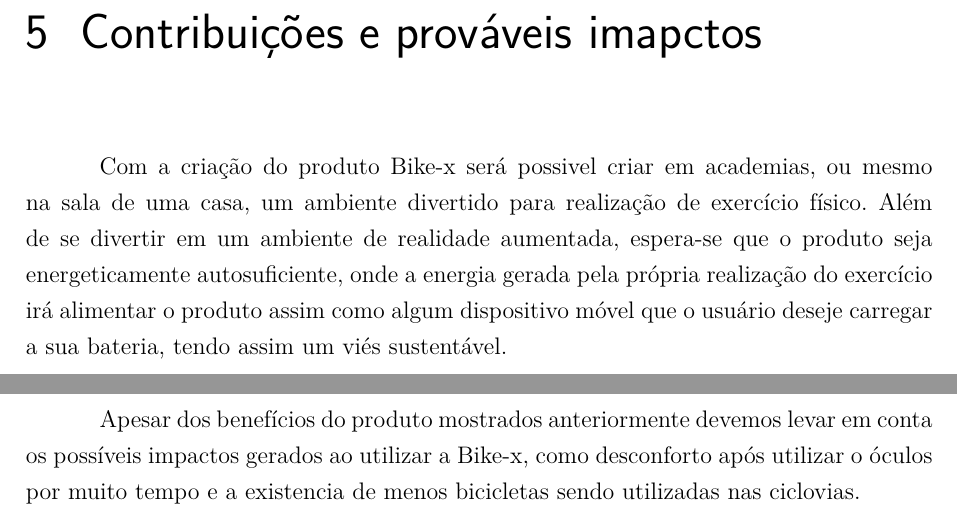
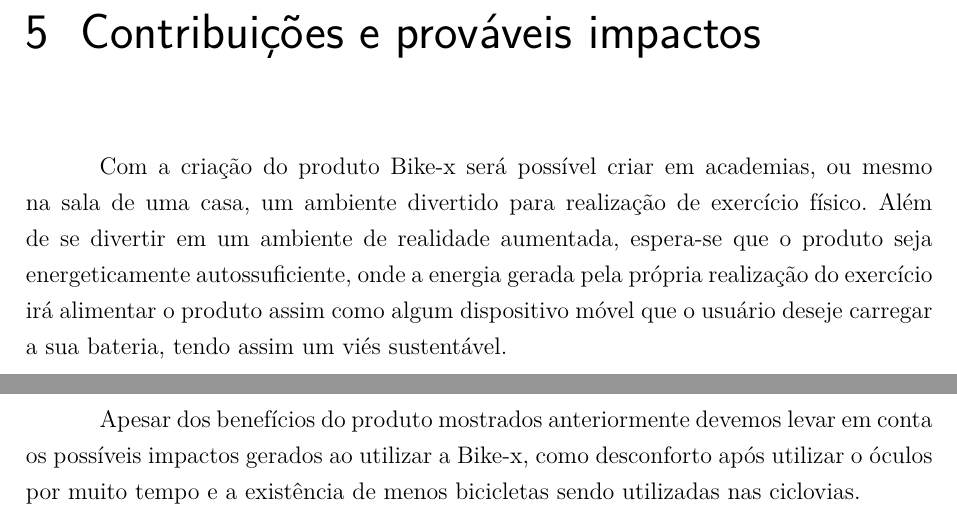
Before and after one commit to start-x/relatorio, a LaTeX thesis (pontoControle1/tcc.tex, which reads pontoControle1/editaveis/impactos.tex): two parts of page 19 of 45, joined at a grey line, cut so that both start at the same text. Compiled offline with pdfLaTeX.

Commit message:
Coreções ortograficas

```diff
--- a/pontoControle1/editaveis/impactos.tex
+++ b/pontoControle1/editaveis/impactos.tex
@@ -1,4 +1,4 @@
-\chapter[Impactos]{Contribuições e prováveis imapctos}
+\chapter[Impactos]{Contribuições e prováveis impactos}
 
-Com a criação do produto Bike-x será possivel criar em academias, ou mesmo na sala de uma casa, um ambiente divertido para realização de exercício físico. Além de se divertir em um ambiente de realidade aumentada, espera-se que o produto seja energeticamente autosuficiente, onde a energia gerada pela própria realização do exercício irá alimentar o produto assim como algum dispositivo móvel que o usuário deseje carregar a sua bateria, tendo assim um viés sustentável.
+Com a criação do produto Bike-x será possível criar em academias, ou mesmo na sala de uma casa, um ambiente divertido para realização de exercício físico. Além de se divertir em um ambiente de realidade aumentada, espera-se que o produto seja energeticamente autossuficiente, onde a energia gerada pela própria realização do exercício irá alimentar o produto assim como algum dispositivo móvel que o usuário deseje carregar a sua bateria, tendo assim um viés sustentável.
 
@@ -6,2 +6,2 @@
 
-Apesar dos benefícios do produto mostrados anteriormente devemos levar em conta os possíveis impactos gerados ao utilizar a Bike-x, como desconforto após utilizar o óculos por muito tempo e a existencia de menos bicicletas sendo utilizadas nas ciclovias.
+Apesar dos benefícios do produto mostrados anteriormente devemos levar em conta os possíveis impactos gerados ao utilizar a Bike-x, como desconforto após utilizar o óculos por muito tempo e a existência de menos bicicletas sendo utilizadas nas ciclovias.
```
Also changed, not shown: pontoControle1/editaveis/impactos.tex (2 more changed lines).
